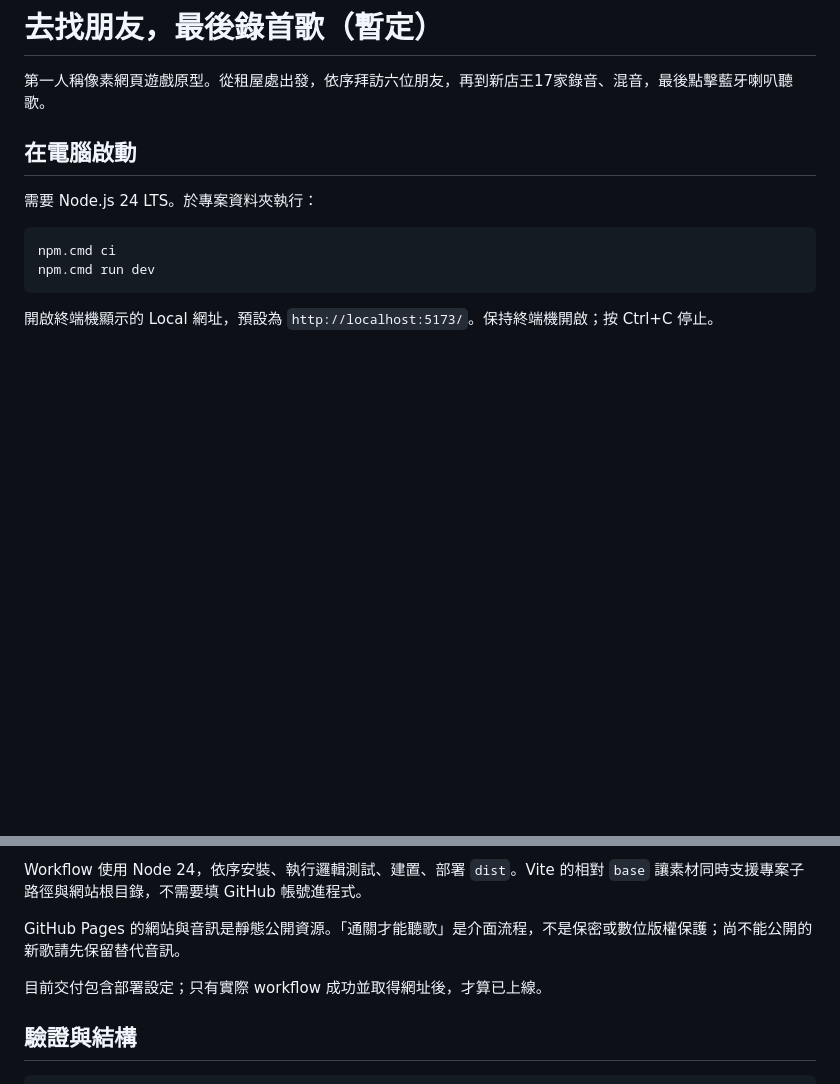
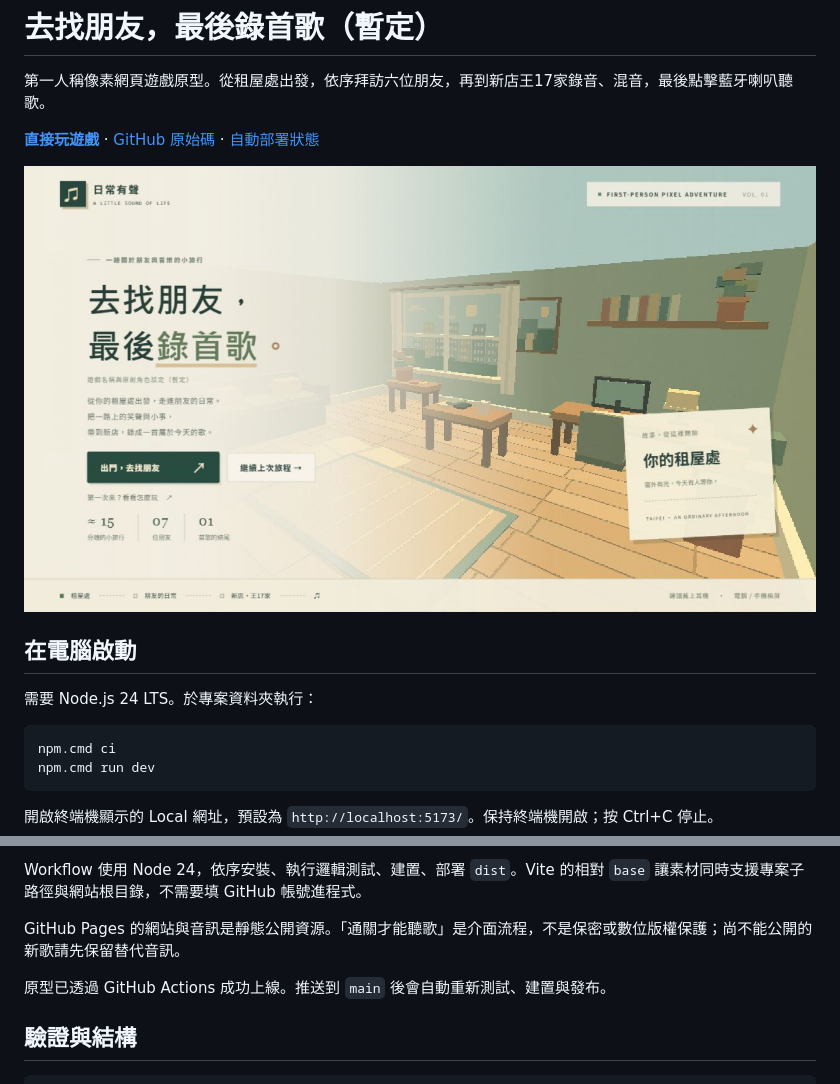
Before and after one commit to Wetsheep666/friend-song-game, a Markdown page: README.md, 2 parts joined by grey strips. Drawn GitHub-style; pictures changed too: output/screenshots/published-home.jpg (added); blank space fills up the shorter version.

Commit message:
Avoid empty resume state and document live game

```diff
--- a/README.md
+++ b/README.md
@@ -1,6 +1,10 @@
 # 去找朋友，最後錄首歌（暫定）
 
 第一人稱像素網頁遊戲原型。從租屋處出發，依序拜訪六位朋友，再到新店王17家錄音、混音，最後點擊藍牙喇叭聽歌。
+
+**[直接玩遊戲](https://wetsheep666.github.io/friend-song-game/)** · [GitHub 原始碼](https://github.com/Wetsheep666/friend-song-game) · [自動部署狀態](https://github.com/Wetsheep666/friend-song-game/actions)
+
+![遊戲首頁](output/screenshots/published-home.jpg)
 
 ## 在電腦啟動
 
@@ -58,7 +62,7 @@ Workflow 使用 Node 24，依序安裝、執行邏輯測試、建置、部署 `d
 
 GitHub Pages 的網站與音訊是靜態公開資源。「通關才能聽歌」是介面流程，不是保密或數位版權保護；尚不能公開的新歌請先保留替代音訊。
 
-目前交付包含部署設定；只有實際 workflow 成功並取得網址後，才算已上線。
+原型已透過 GitHub Actions 成功上線。推送到 `main` 後會自動重新測試、建置與發布。
 
 ## 驗證與結構
 
```
Also changed, not shown: TESTING.md (+1 -0 lines), 1 other file.
